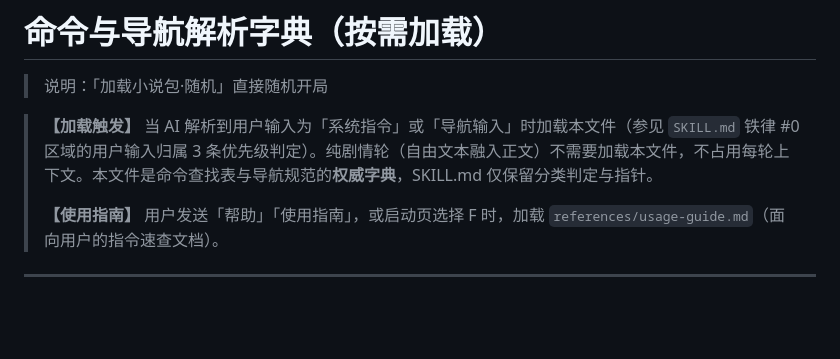
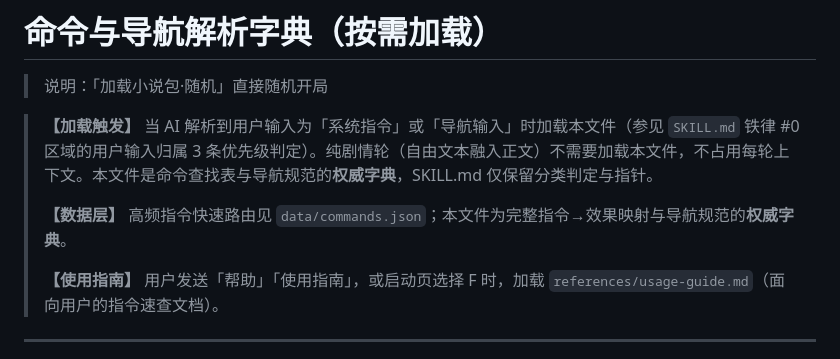
Before and after one commit to Treasure-hub-agent/interactive-fiction-skill, a Markdown page: references/command_nav.md, the part around the change. Drawn GitHub-style; blank space fills up the shorter version.

Commit message:
feat: v9.4.0 command_nav 标注 data/commands.json 为快速路由

```diff
--- a/references/command_nav.md
+++ b/references/command_nav.md
@@ -3,6 +3,8 @@
 > 说明：「加载小说包·随机」直接随机开局
 
 > **【加载触发】** 当 AI 解析到用户输入为「系统指令」或「导航输入」时加载本文件（参见 `SKILL.md` 铁律 #0 区域的用户输入归属 3 条优先级判定）。纯剧情轮（自由文本融入正文）不需要加载本文件，不占用每轮上下文。本文件是命令查找表与导航规范的**权威字典**，SKILL.md 仅保留分类判定与指针。
+>
+> **【数据层】** 高频指令快速路由见 `data/commands.json`；本文件为完整指令→效果映射与导航规范的**权威字典**。
 >
 > **【使用指南】** 用户发送「帮助」「使用指南」，或启动页选择 F 时，加载 `references/usage-guide.md`（面向用户的指令速查文档）。
 
```
